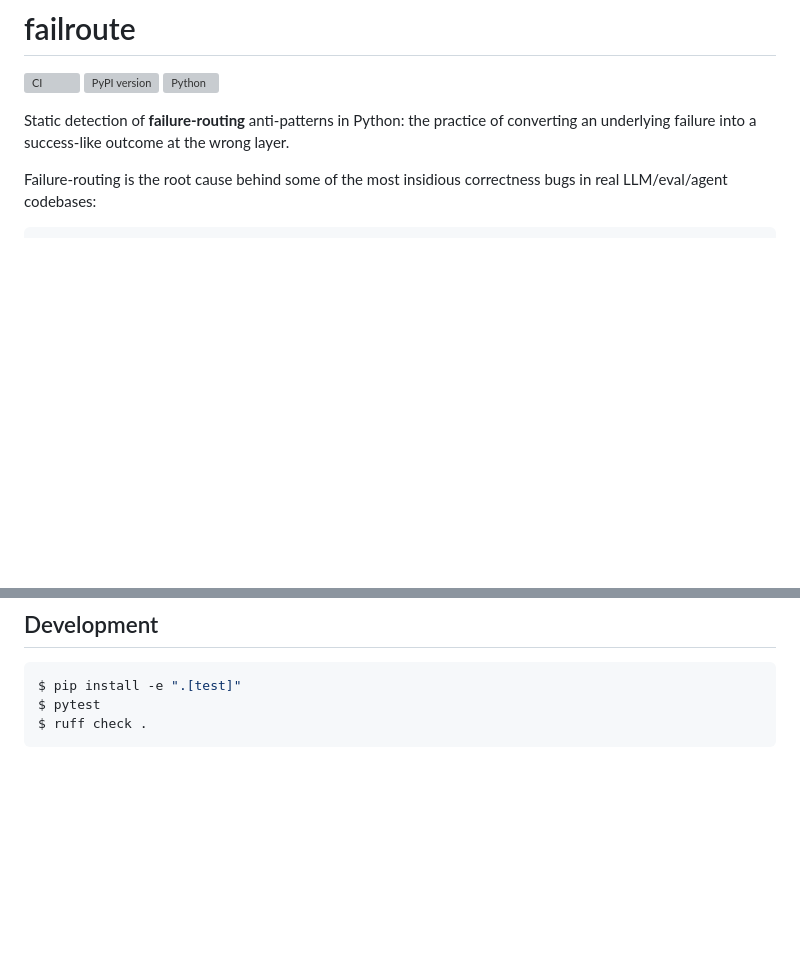
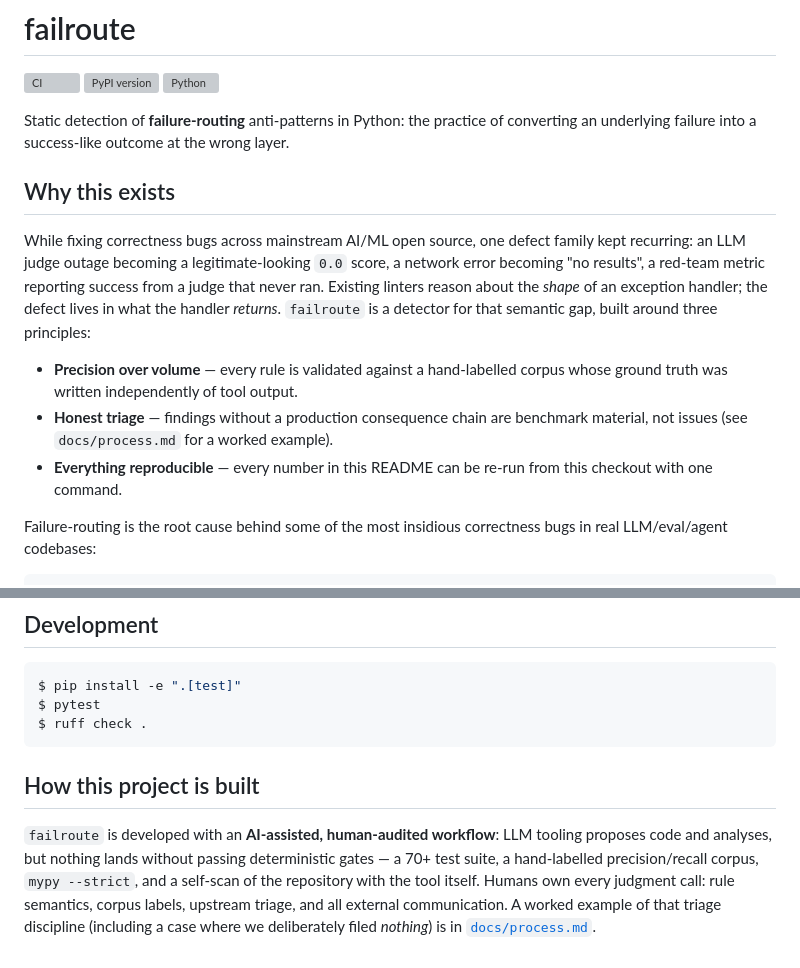
Before and after one commit to feiiiiii5/failroute, a Markdown page: README.md, 2 parts joined by grey strips. Drawn GitHub-style; blank space fills up the shorter version; grey boxes are pictures that could not be loaded.

Commit message:
docs: reviewer-facing packaging — motivation, principles, AI-assisted/human-audited process

````diff
--- a/README.md
+++ b/README.md
@@ -6,6 +6,22 @@
 
 Static detection of **failure-routing** anti-patterns in Python: the practice of
 converting an underlying failure into a success-like outcome at the wrong layer.
+
+## Why this exists
+
+While fixing correctness bugs across mainstream AI/ML open source, one defect
+family kept recurring: an LLM judge outage becoming a legitimate-looking `0.0`
+score, a network error becoming "no results", a red-team metric reporting
+success from a judge that never ran. Existing linters reason about the *shape*
+of an exception handler; the defect lives in what the handler *returns*.
+`failroute` is a detector for that semantic gap, built around three principles:
+
+- **Precision over volume** — every rule is validated against a hand-labelled
+  corpus whose ground truth was written independently of tool output.
+- **Honest triage** — findings without a production consequence chain are
+  benchmark material, not issues (see `docs/process.md` for a worked example).
+- **Everything reproducible** — every number in this README can be re-run from
+  this checkout with one command.
 
 Failure-routing is the root cause behind some of the most insidious correctness
 bugs in real LLM/eval/agent codebases:
@@ -213,3 +229,14 @@ $ pip install -e ".[test]"
 $ pytest
 $ ruff check .
 ```
+
+## How this project is built
+
+`failroute` is developed with an **AI-assisted, human-audited workflow**:
+LLM tooling proposes code and analyses, but nothing lands without passing
+deterministic gates — a 70+ test suite, a hand-labelled precision/recall
+corpus, `mypy --strict`, and a self-scan of the repository with the tool
+itself. Humans own every judgment call: rule semantics, corpus labels,
+upstream triage, and all external communication. A worked example of that
+triage discipline (including a case where we deliberately filed *nothing*)
+is in [`docs/process.md`](docs/process.md).
````
Also changed, not shown: docs/process.md (added, +75 -0 lines).
